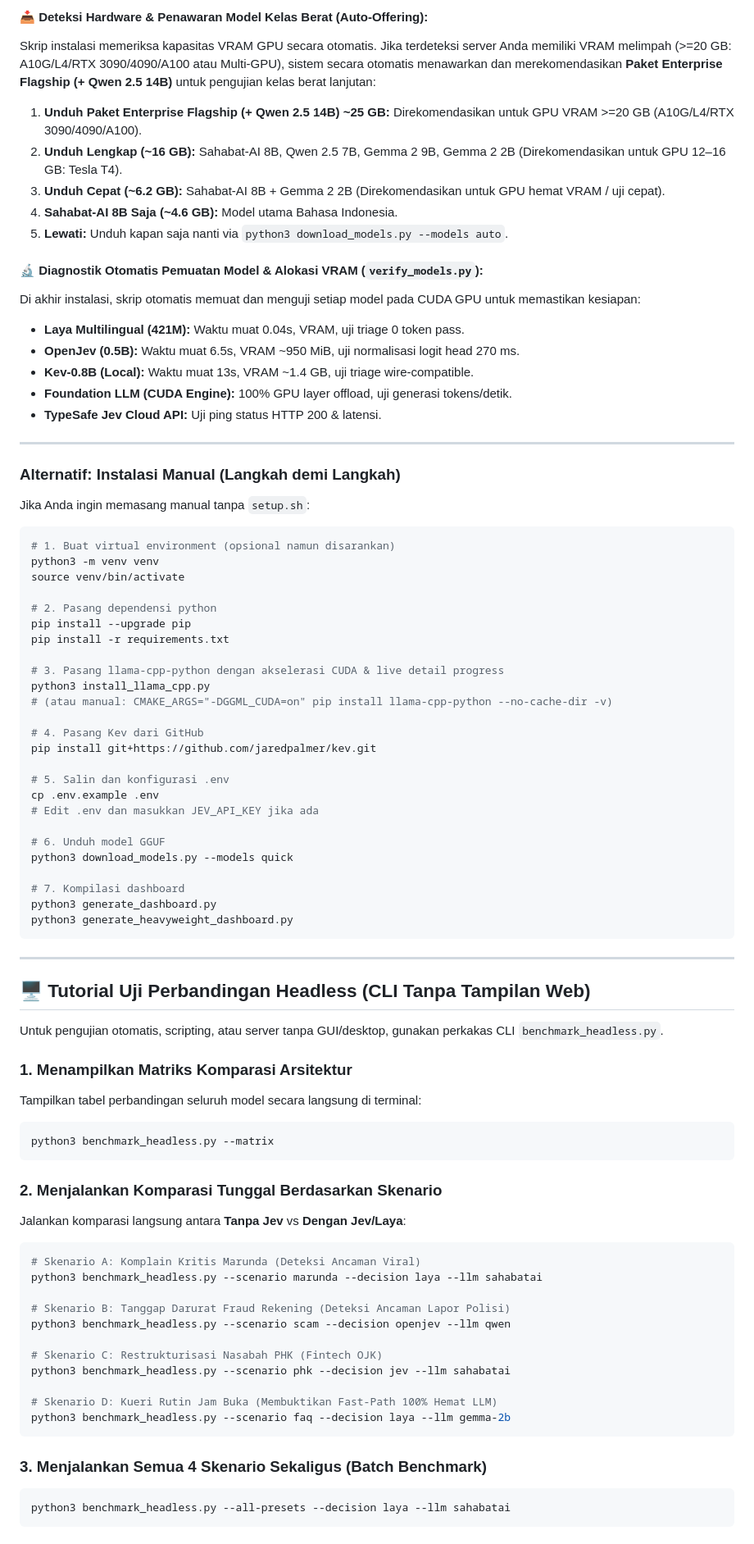
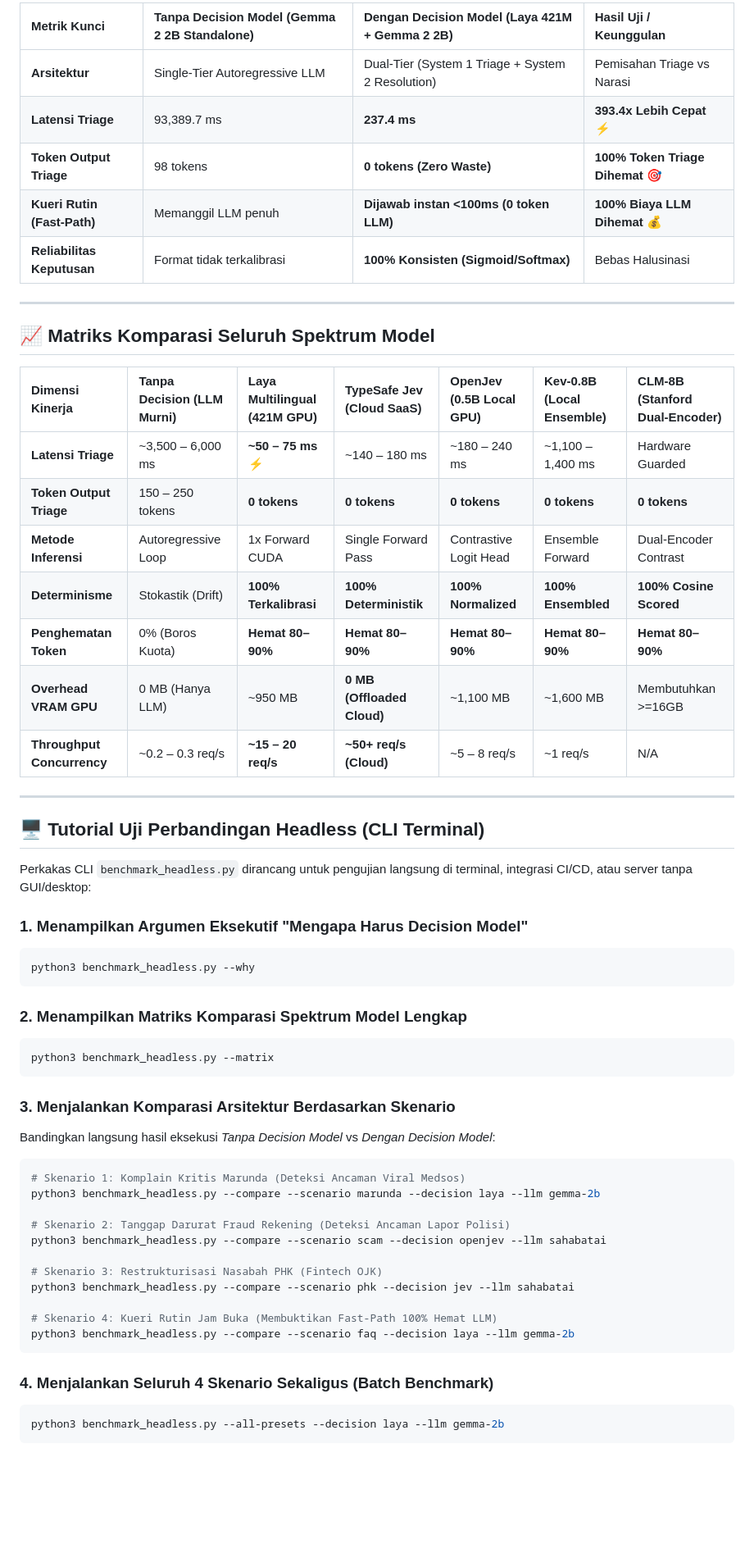
Before and after one commit to tuwiliyt/decisionmodelbench, a Markdown page: README.md, the part around one of its changes. Shown at 82% size. Drawn GitHub-style; blank space fills up the shorter version.

Commit message:
docs: update README.md with executive decision model rationale, empiric benchmark results, dual-GPU cluster sharding, and CLI/web tutorials

````diff
--- a/README.md
+++ b/README.md
@@ -124,83 +93,59 @@ Masukkan TypeSafe Jev API Key: apikey_xxxxxxxxxxxx
-#### 📥 Deteksi Hardware & Penawaran Model Kelas Berat (Auto-Offering):
-Skrip instalasi memeriksa kapasitas VRAM GPU secara otomatis. Jika terdeteksi server Anda memiliki VRAM melimpah (>=20 GB: A10G/L4/RTX 3090/4090/A100 atau Multi-GPU), sistem secara otomatis menawarkan dan merekomendasikan **Paket Enterprise Flagship (+ Qwen 2.5 14B)** untuk pengujian kelas berat lanjutan:
-1. **Unduh Paket Enterprise Flagship (+ Qwen 2.5 14B) ~25 GB:** Direkomendasikan untuk GPU VRAM >=20 GB (A10G/L4/RTX 3090/4090/A100).
-2. **Unduh Lengkap (~16 GB):** Sahabat-AI 8B, Qwen 2.5 7B, Gemma 2 9B, Gemma 2 2B (Direkomendasikan untuk GPU 12–16 GB: Tesla T4).
-3. **Unduh Cepat (~6.2 GB):** Sahabat-AI 8B + Gemma 2 2B (Direkomendasikan untuk GPU hemat VRAM / uji cepat).
-4. **Sahabat-AI 8B Saja (~4.6 GB):** Model utama Bahasa Indonesia.
-5. **Lewati:** Unduh kapan saja nanti via `python3 download_models.py --models auto`.
-
-#### 🔬 Diagnostik Otomatis Pemuatan Model & Alokasi VRAM (`verify_models.py`):
-Di akhir instalasi, skrip otomatis memuat dan menguji setiap model pada CUDA GPU untuk memastikan kesiapan:
-- **Laya Multilingual (421M):** Waktu muat 0.04s, VRAM, uji triage 0 token pass.
-- **OpenJev (0.5B):** Waktu muat 6.5s, VRAM ~950 MiB, uji normalisasi logit head 270 ms.
-- **Kev-0.8B (Local):** Waktu muat 13s, VRAM ~1.4 GB, uji triage wire-compatible.
-- **Foundation LLM (CUDA Engine):** 100% GPU layer offload, uji generasi tokens/detik.
-- **TypeSafe Jev Cloud API:** Uji ping status HTTP 200 & latensi.
+| Metrik Kunci | Tanpa Decision Model (Gemma 2 2B Standalone) | Dengan Decision Model (Laya 421M + Gemma 2 2B) | Hasil Uji / Keunggulan |
+| :--- | :--- | :--- | :--- |
+| **Arsitektur** | Single-Tier Autoregressive LLM | Dual-Tier (System 1 Triage + System 2 Resolution) | Pemisahan Triage vs Narasi |
+| **Latensi Triage** | 93,389.7 ms | **237.4 ms** | **393.4x Lebih Cepat** ⚡ |
+| **Token Output Triage** | 98 tokens | **0 tokens (Zero Waste)** | **100% Token Triage Dihemat** 🎯 |
+| **Kueri Rutin (Fast-Path)** | Memanggil LLM penuh | **Dijawab instan <100ms (0 token LLM)** | **100% Biaya LLM Dihemat** 💰 |
+| **Reliabilitas Keputusan** | Format tidak terkalibrasi | **100% Konsisten (Sigmoid/Softmax)** | Bebas Halusinasi |
 
 ---
 
-### Alternatif: Instalasi Manual (Langkah demi Langkah)
+## 📈 Matriks Komparasi Seluruh Spektrum Model
 
-Jika Anda ingin memasang manual tanpa `setup.sh`:
-
-```bash
-# 1. Buat virtual environment (opsional namun disarankan)
-python3 -m venv venv
-source venv/bin/activate
-
-# 2. Pasang dependensi python
-pip install --upgrade pip
-pip install -r requirements.txt
-
-# 3. Pasang llama-cpp-python dengan akselerasi CUDA & live detail progress
-python3 install_llama_cpp.py
-# (atau manual: CMAKE_ARGS="-DGGML_CUDA=on" pip install llama-cpp-python --no-cache-dir -v)
-
-# 4. Pasang Kev dari GitHub
-pip install git+https://github.com/jaredpalmer/kev.git
-
-# 5. Salin dan konfigurasi .env
-cp .env.example .env
-# Edit .env dan masukkan JEV_API_KEY jika ada
-
-# 6. Unduh model GGUF
-python3 download_models.py --models quick
-
-# 7. Kompilasi dashboard
-python3 generate_dashboard.py
-python3 generate_heavyweight_dashboard.py
-```
+| Dimensi Kinerja | Tanpa Decision (LLM Murni) | Laya Multilingual (421M GPU) | TypeSafe Jev (Cloud SaaS) | OpenJev (0.5B Local GPU) | Kev-0.8B (Local Ensemble) | CLM-8B (Stanford Dual-Encoder) |
+| :--- | :--- | :--- | :--- | :--- | :--- | :--- |
+| **Latensi Triage** | ~3,500 – 6,000 ms | **~50 – 75 ms ⚡** | ~140 – 180 ms | ~180 – 240 ms | ~1,100 – 1,400 ms | Hardware Guarded |
+| **Token Output Triage** | 150 – 250 tokens | **0 tokens** | **0 tokens** | **0 tokens** | **0 tokens** | **0 tokens** |
+| **Metode Inferensi** | Autoregressive Loop | 1x Forward CUDA | Single Forward Pass | Contrastive Logit Head | Ensemble Forward | Dual-Encoder Contrast |
+| **Determinisme** | Stokastik (Drift) | **100% Terkalibrasi** | **100% Deterministik** | **100% Normalized** | **100% Ensembled** | **100% Cosine Scored** |
+| **Penghematan Token** | 0% (Boros Kuota) | **Hemat 80–90%** | **Hemat 80–90%** | **Hemat 80–90%** | **Hemat 80–90%** | **Hemat 80–90%** |
+| **Overhead VRAM GPU** | 0 MB (Hanya LLM) | ~950 MB | **0 MB (Offloaded Cloud)** | ~1,100 MB | ~1,600 MB | Membutuhkan >=16GB |
+| **Throughput Concurrency**| ~0.2 – 0.3 req/s | **~15 – 20 req/s** | **~50+ req/s (Cloud)** | ~5 – 8 req/s | ~1 req/s | N/A |
 
 ---
 
-## 🖥️ Tutorial Uji Perbandingan Headless (CLI Tanpa Tampilan Web)
+## 🖥️ Tutorial Uji Perbandingan Headless (CLI Terminal)
 
-Untuk pengujian otomatis, scripting, atau server tanpa GUI/desktop, gunakan perkakas CLI `benchmark_headless.py`.
+Perkakas CLI `benchmark_headless.py` dirancang untuk pengujian langsung di terminal, integrasi CI/CD, atau server tanpa GUI/desktop:
 
-### 1. Menampilkan Matriks Komparasi Arsitektur
-Tampilkan tabel perbandingan seluruh model secara langsung di terminal:
+### 1. Menampilkan Argumen Eksekutif "Mengapa Harus Decision Model"
+```bash
+python3 benchmark_headless.py --why
+```
+
+### 2. Menampilkan Matriks Komparasi Spektrum Model Lengkap
 ```bash
 python3 benchmark_headless.py --matrix
 ```
 
-### 2. Menjalankan Komparasi Tunggal Berdasarkan Skenario
-Jalankan komparasi langsung antara **Tanpa Jev** vs **Dengan Jev/Laya**:
+### 3. Menjalankan Komparasi Arsitektur Berdasarkan Skenario
+Bandingkan langsung hasil eksekusi *Tanpa Decision Model* vs *Dengan Decision Model*:
 ```bash
-# Skenario A: Komplain Kritis Marunda (Deteksi Ancaman Viral)
-python3 benchmark_headless.py --scenario marunda --decision laya --llm sahabatai
+# Skenario 1: Komplain Kritis Marunda (Deteksi Ancaman Viral Medsos)
+python3 benchmark_headless.py --compare --scenario marunda --decision laya --llm gemma-2b
 
-# Skenario B: Tanggap Darurat Fraud Rekening (Deteksi Ancaman Lapor Polisi)
-python3 benchmark_headless.py --scenario scam --decision openjev --llm qwen
+# Skenario 2: Tanggap Darurat Fraud Rekening (Deteksi Ancaman Lapor Polisi)
+python3 benchmark_headless.py --compare --scenario scam --decision openjev --llm sahabatai
 
-# Skenario C: Restrukturisasi Nasabah PHK (Fintech OJK)
-python3 benchmark_headless.py --scenario phk --decision jev --llm sahabatai
+# Skenario 3: Restrukturisasi Nasabah PHK (Fintech OJK)
+python3 benchmark_headless.py --compare --scenario phk --decision jev --llm sahabatai
 
-# Skenario D: Kueri Rutin Jam Buka (Membuktikan Fast-Path 100% Hemat LLM)
-python3 benchmark_headless.py --scenario faq --decision laya --llm gemma-2b
+# Skenario 4: Kueri Rutin Jam Buka (Membuktikan Fast-Path 100% Hemat LLM)
+python3 benchmark_headless.py --compare --scenario faq --decision laya --llm gemma-2b
 ```
 
-### 3. Menjalankan Semua 4 Skenario Sekaligus (Batch Benchmark)
+### 4. Menjalankan Seluruh 4 Skenario Sekaligus (Batch Benchmark)
 ```bash
-python3 benchmark_headless.py --all-presets --decision laya --llm sahabatai
+python3 benchmark_headless.py --all-presets --decision laya --llm gemma-2b
 ```
 
````
Also changed, not shown: other parts of README.md (+132 -141 lines).
